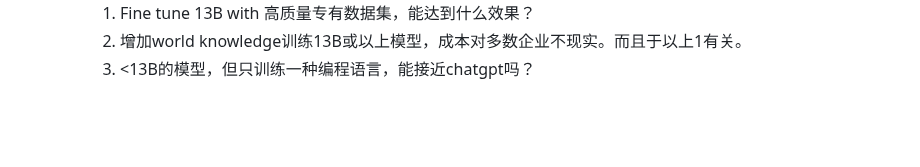
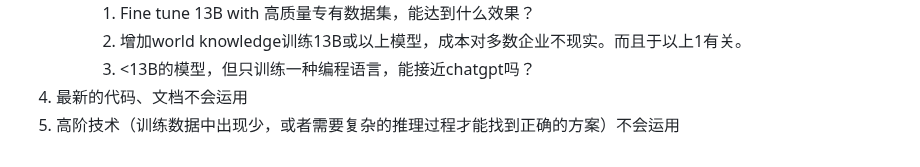
Before and after one commit to AI-LLM/ai-llm.github.io, a Markdown page: Code-Generation.md, the part around the change. Rendered like a GitHub page; blank space fills up the shorter version.

```diff
--- a/Code-Generation.md
+++ b/Code-Generation.md
@@ -53,3 +53,5 @@ The way of expressing the **Requirement** is needed to be studied with the level
       1. Fine tune 13B with 高质量专有数据集，能达到什么效果？
       2. 增加world knowledge训练13B或以上模型，成本对多数企业不现实。而且于以上1有关。
       3. <13B的模型，但只训练一种编程语言，能接近chatgpt吗？
+4. 最新的代码、文档不会运用
+5. 高阶技术（训练数据中出现少，或者需要复杂的推理过程才能找到正确的方案）不会运用
```
